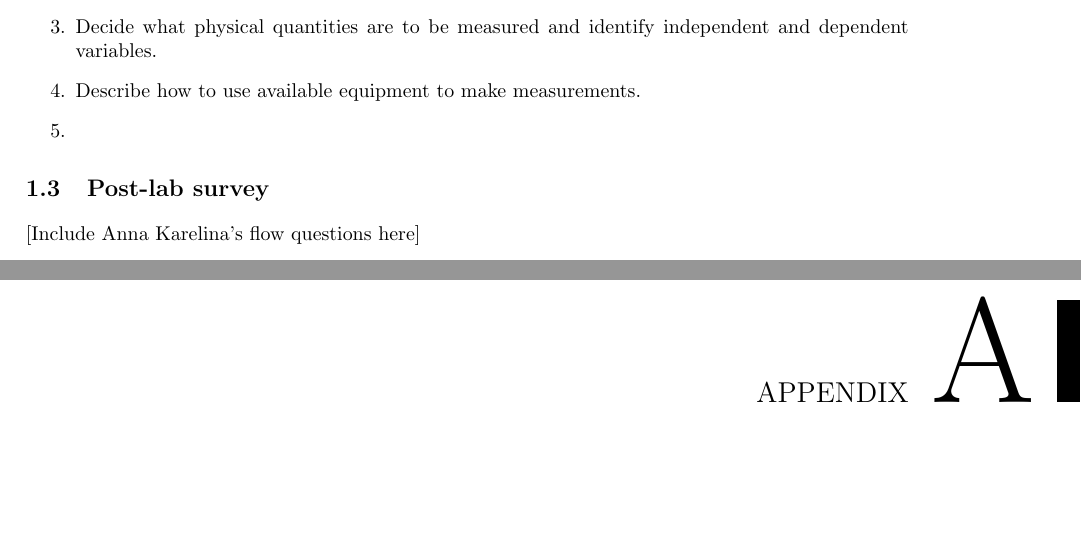
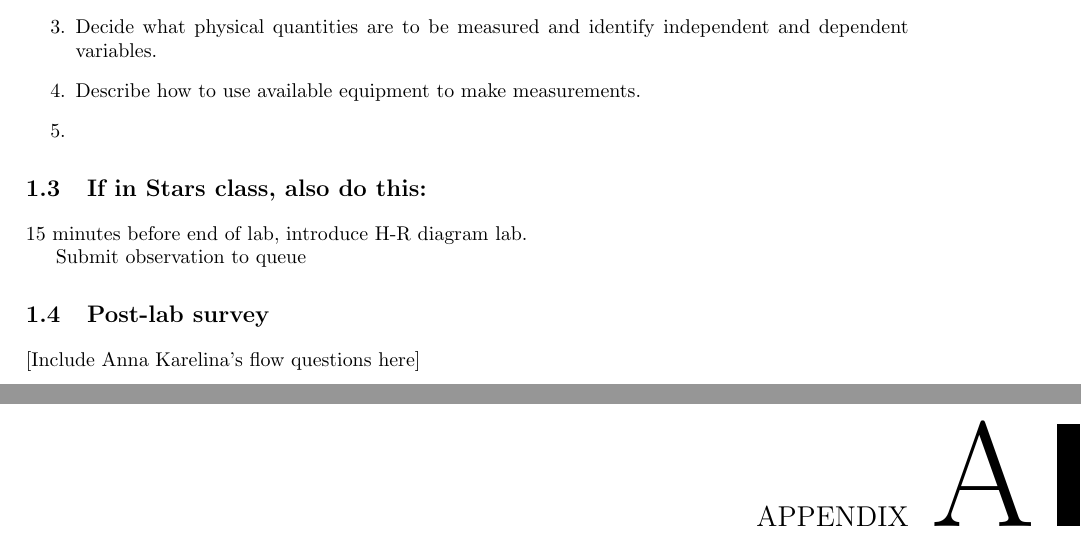
Before and after one commit to bwbarker2/uchi-astro-lab-manuals, a LaTeX thesis (phsc12600-201804-lab-manual.tex, which reads measurement/lab.tex): two parts of pages 8 and 9 of 21, joined at a grey line, cut so that both start at the same text, the shorter picture padded with empty space. Compiled offline with pdfLaTeX.

Commit message:
Added H-R observing to end of measurement lab.

```diff
--- a/measurement/lab.tex
+++ b/measurement/lab.tex
@@ -109,6 +109,12 @@ Steps:
  \item
 \end{enumerate}
 
+\section{If in Stars class, also do this:}
+
+15 minutes before end of lab, introduce H-R diagram lab.
+
+Submit observation to queue
+
 \section{Post-lab survey}
 
 [Include Anna Karelina's flow questions here]
```
